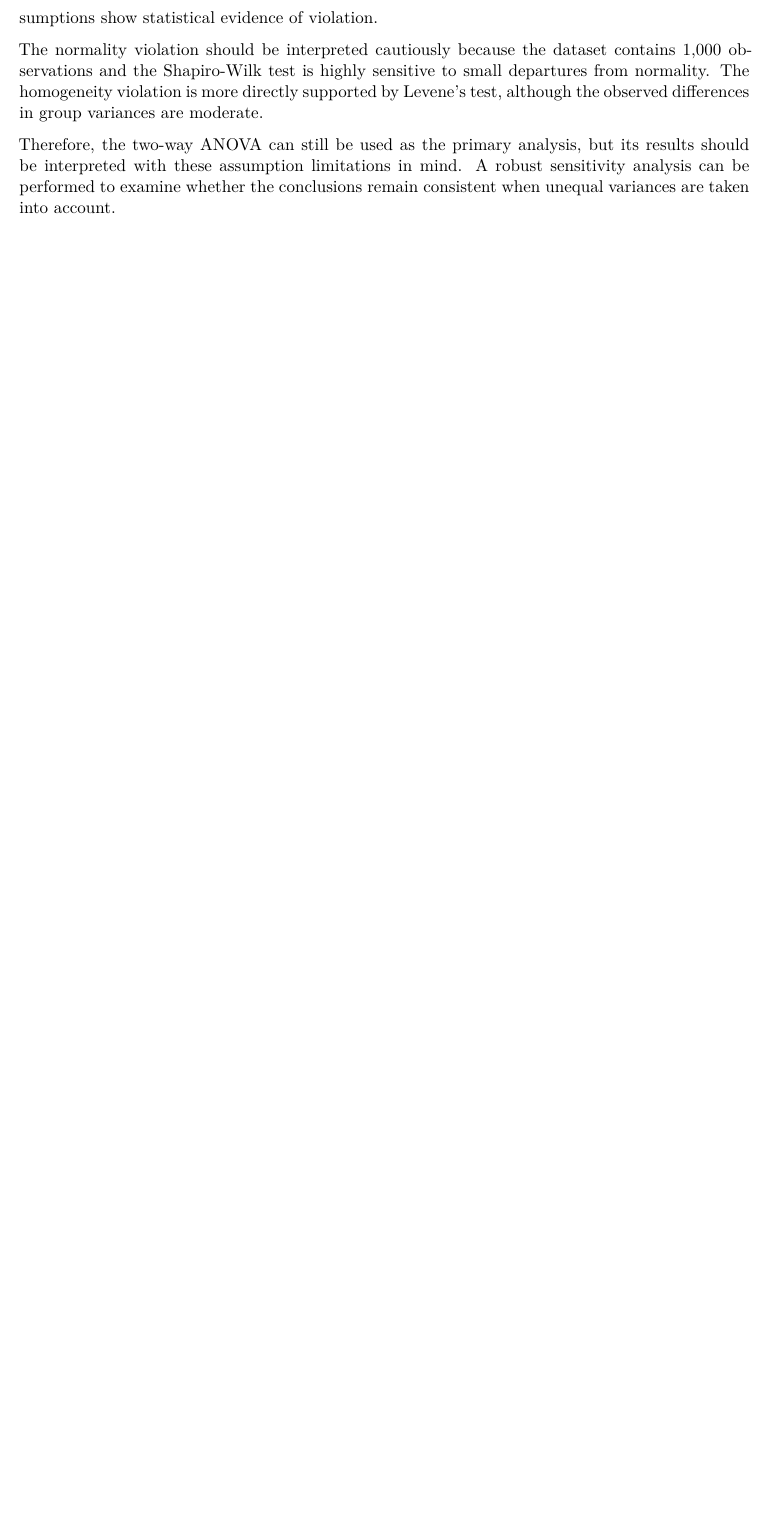
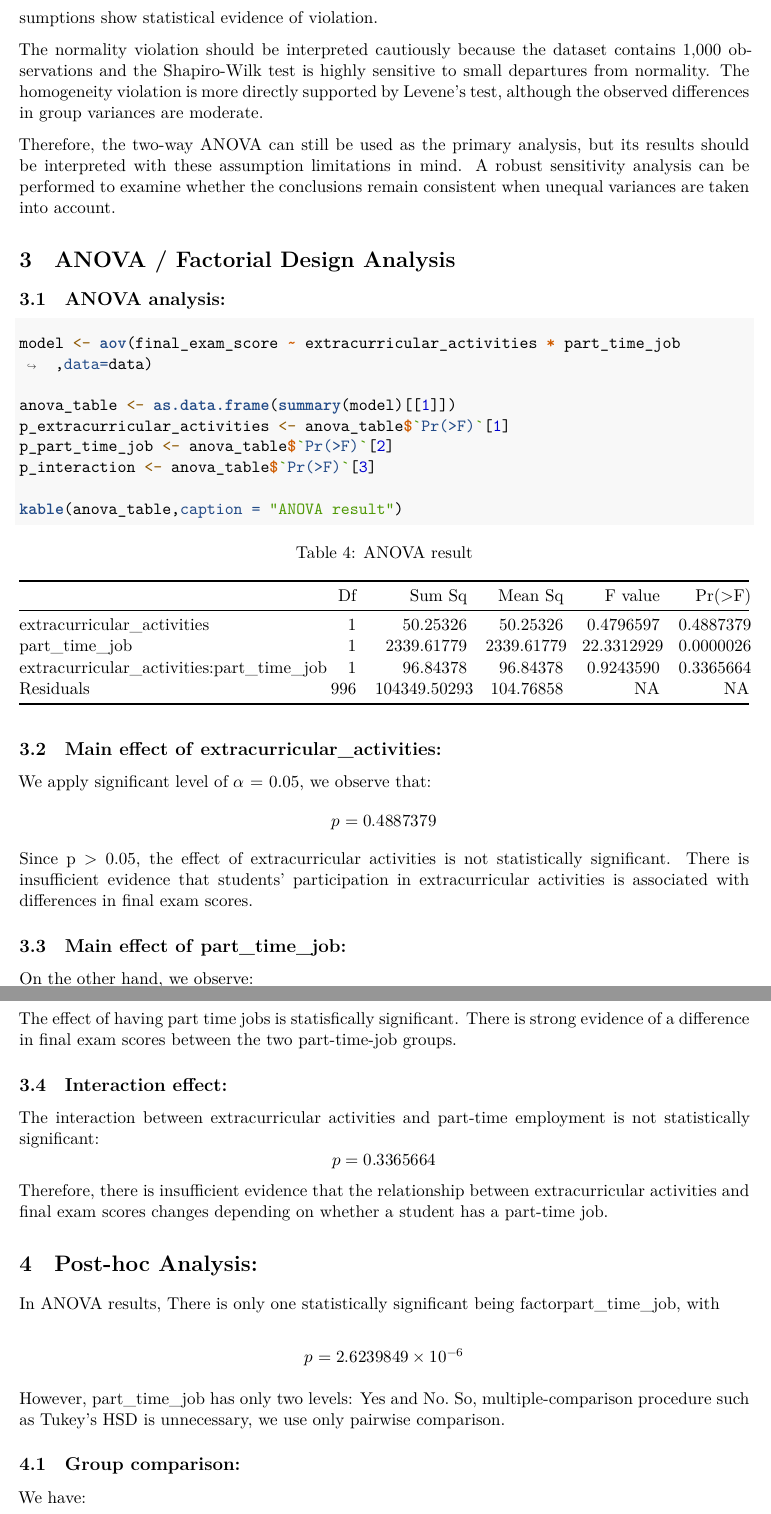
Before and after one commit to khangthinhne/stat452-final-project, an R Markdown document (Part2.Rmd): part of page 10 of 10 before the commit and two parts of pages 10 and 11 of 12 after it, the two joined at a grey line, cut so that both start at the same text, the shorter picture padded with empty space. Rendered offline with R 4.5, knitr and Pandoc, then LaTeX, with nearby package versions.

Commit message:
add: raw anova (not including conclusion and evaluation

````diff
--- a/Part2.Rmd
+++ b/Part2.Rmd
@@ -582,3 +582,31 @@ is more directly supported by Levene's test, although the observed differences i
 
 Therefore, the two-way ANOVA can still be used as the primary analysis, but its results should be interpreted with these assumption limitations in mind. A robust sensitivity analysis can be performed to examine
 whether the conclusions remain consistent when unequal variances are taken into account.
+
+# ANOVA / Factorial Design Analysis
+## ANOVA analysis:
+
+```{r}
+model <- aov(final_exam_score ~ extracurricular_activities * part_time_job ,data=data)
+
+anova_table <- as.data.frame(summary(model)[[1]])
+p_extracurricular_activities <- anova_table$`Pr(>F)`[1]
+p_part_time_job <- anova_table$`Pr(>F)`[2]
+p_interaction <- anova_table$`Pr(>F)`[3]
+
+kable(anova_table,caption = "ANOVA result")
+
+```
+
+## Main effect of **extracurricular_activities**:
+
+We apply significant level of $\alpha$ = 0.05, we observe that:
+$$
+  p = `r p_extracurricular_activities`
+$$
+Since p > 0.05, the effect of extracurricular activities is not statistically significant. There is insufficient evidence that students' participation in extracurricular activities is associated with differences in final exam scores.
+
+## Main effect of **part_time_job**:
+
+
+On the other hand, we observe:
@@ -584,0 +616,23 @@ whether the conclusions remain consistent when unequal variances are taken into
+The effect of having part time jobs is statisfically significant. There is strong evidence of a difference in final exam scores between the two part-time-job groups.
+
+## Interaction effect:
+The interaction between extracurricular activities and part-time employment is not statistically significant:
+$$
+  p = `r p_interaction`
+$$
+Therefore, there is insufficient evidence that the relationship between extracurricular activities and final exam scores changes depending on whether a student has a part-time job.
+
+# Post-hoc Analysis:
+
+In ANOVA results, There is only one statistically significant being factorpart_time_job, with
+
+$$
+  p = `r p_part_time_job`
+$$
+
+However, part_time_job has only two levels: Yes and No. So, multiple-comparison procedure such as Tukey's HSD is unnecessary, we use only pairwise comparison.
+
+## Group comparison:
+
+We have:
+```{r}
````
Also changed, not shown: Part2.pdf, Part2.Rmd (51 more changed lines), 1 other file.
